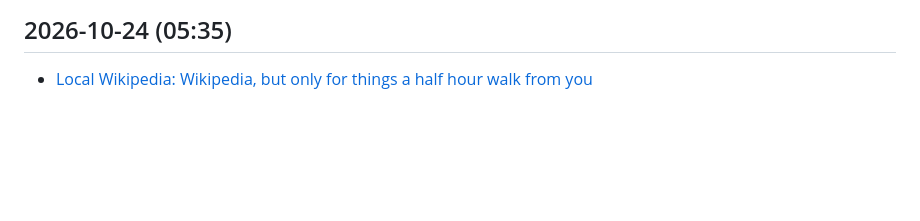
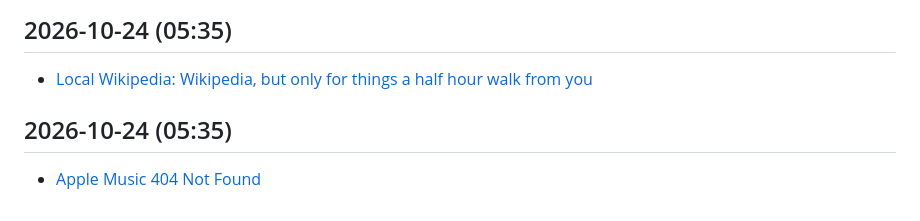
Before and after one commit to kousikkaranam/daily-works, a Markdown page: content/tech-news.md, the part around the change. Drawn GitHub-style; blank space fills up the shorter version.

```diff
--- a/content/tech-news.md
+++ b/content/tech-news.md
@@ -2872,3 +2872,6 @@
 
 ## 2026-10-24 (05:35)
 - [Local Wikipedia: Wikipedia, but only for things a half hour walk from you](https://edjefferson.com/localwiki/)
+
+## 2026-10-24 (05:35)
+- [Apple Music 404 Not Found](https://music.apple.com/this-url-doesnt-exist)
```
Also changed, not shown: content/anime-quotes.md (+4 -0 lines), content/java-tips.md (+3 -0 lines).
